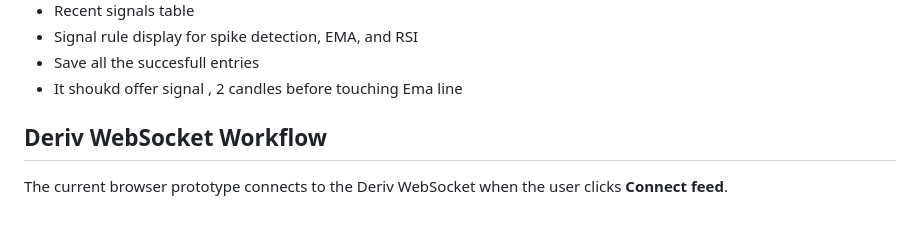
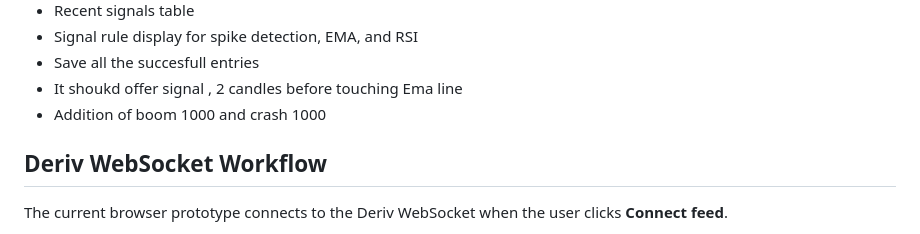
Before and after one commit to kimutai567/Kimutai-Analytics-Website, a Markdown page: README.md, the part around the change. Rendered like a GitHub page.

```diff
--- a/README.md
+++ b/README.md
@@ -52,6 +52,7 @@ Save trades and signal history
 - Signal rule display for spike detection, EMA, and RSI
 - Save all the succesfull entries
 - It shoukd offer signal , 2 candles before touching Ema line
+- Addition of boom 1000 and crash 1000
 ## Deriv WebSocket Workflow
 
 The current browser prototype connects to the Deriv WebSocket when the user clicks **Connect feed**.
```
